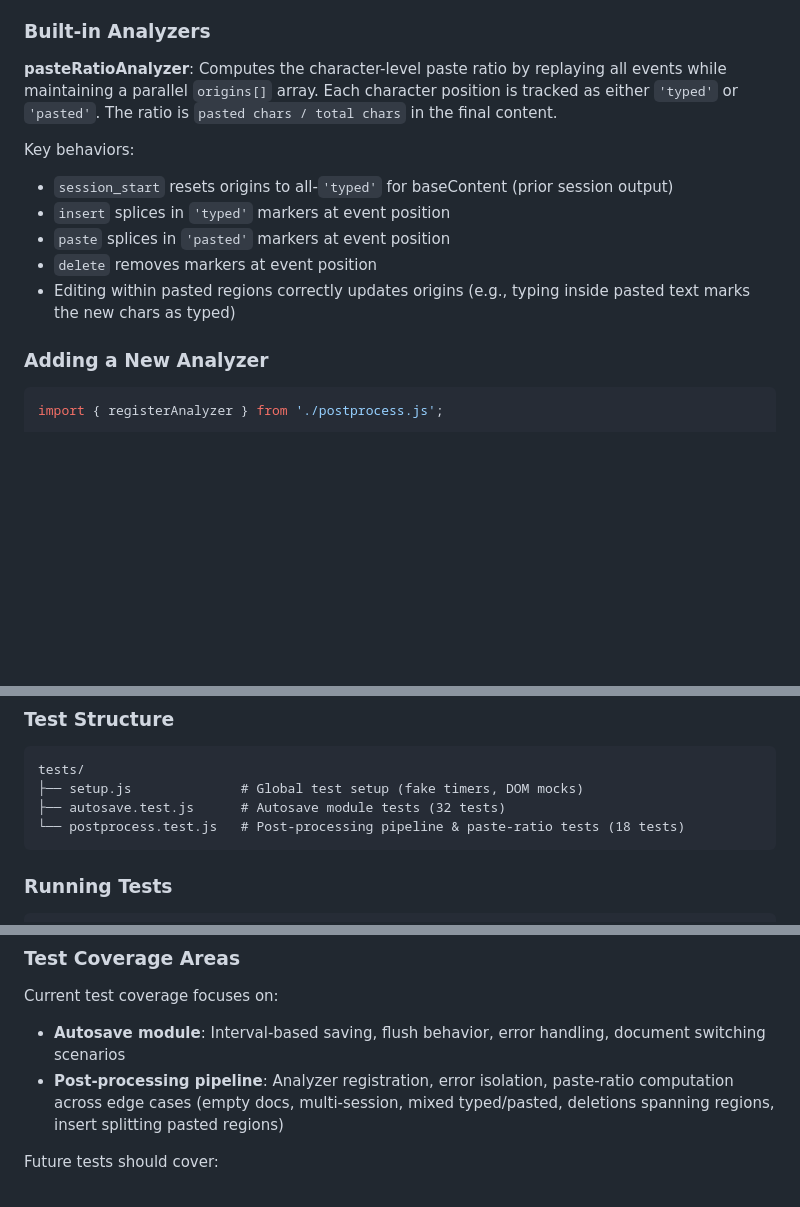
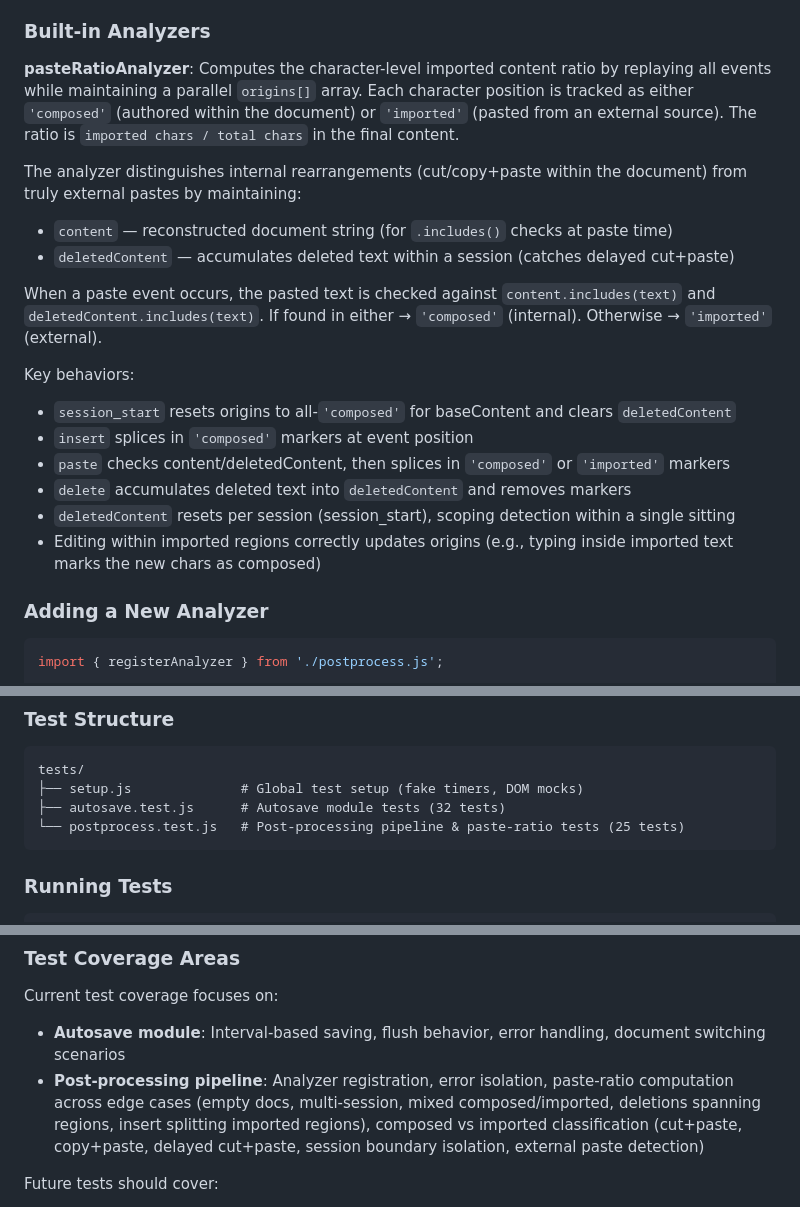
Before and after one commit to Vidhate/provenance, a Markdown page: CLAUDE.md, 3 parts joined by grey strips. Drawn GitHub-style; blank space fills up the shorter version.

Commit message:
docs: update CLAUDE.md for composed/imported terminology
Update Post-Processing Pipeline section to document the composed vs
imported origin classification, deletedContent buffer, and .includes()
check logic. Update test count from 18 to 25 and test coverage description.

Co-Authored-By: Claude Opus 4.5 <noreply@anthropic.com>

````diff
--- a/CLAUDE.md
+++ b/CLAUDE.md
@@ -427,14 +427,21 @@ The post-processing pipeline (`src/core/postprocess.js`) runs analyzers on loade
 
 ### Built-in Analyzers
 
-**pasteRatioAnalyzer**: Computes the character-level paste ratio by replaying all events while maintaining a parallel `origins[]` array. Each character position is tracked as either `'typed'` or `'pasted'`. The ratio is `pasted chars / total chars` in the final content.
+**pasteRatioAnalyzer**: Computes the character-level imported content ratio by replaying all events while maintaining a parallel `origins[]` array. Each character position is tracked as either `'composed'` (authored within the document) or `'imported'` (pasted from an external source). The ratio is `imported chars / total chars` in the final content.
+
+The analyzer distinguishes internal rearrangements (cut/copy+paste within the document) from truly external pastes by maintaining:
+- `content` — reconstructed document string (for `.includes()` checks at paste time)
+- `deletedContent` — accumulates deleted text within a session (catches delayed cut+paste)
+
+When a paste event occurs, the pasted text is checked against `content.includes(text)` and `deletedContent.includes(text)`. If found in either → `'composed'` (internal). Otherwise → `'imported'` (external).
 
 Key behaviors:
-- `session_start` resets origins to all-`'typed'` for baseContent (prior session output)
-- `insert` splices in `'typed'` markers at event position
-- `paste` splices in `'pasted'` markers at event position
-- `delete` removes markers at event position
-- Editing within pasted regions correctly updates origins (e.g., typing inside pasted text marks the new chars as typed)
+- `session_start` resets origins to all-`'composed'` for baseContent and clears `deletedContent`
+- `insert` splices in `'composed'` markers at event position
+- `paste` checks content/deletedContent, then splices in `'composed'` or `'imported'` markers
+- `delete` accumulates deleted text into `deletedContent` and removes markers
+- `deletedContent` resets per session (session_start), scoping detection within a single sitting
+- Editing within imported regions correctly updates origins (e.g., typing inside imported text marks the new chars as composed)
 
 ### Adding a New Analyzer
 
@@ -490,7 +497,7 @@ The project uses **Vitest** for testing with **jsdom** for DOM simulation.
 tests/
 ├── setup.js              # Global test setup (fake timers, DOM mocks)
 ├── autosave.test.js      # Autosave module tests (32 tests)
-└── postprocess.test.js   # Post-processing pipeline & paste-ratio tests (18 tests)
+└── postprocess.test.js   # Post-processing pipeline & paste-ratio tests (25 tests)
 ```
 
 ### Running Tests
@@ -525,7 +532,7 @@ await vi.advanceTimersByTimeAsync(2000); // Advance 2 seconds
 
 Current test coverage focuses on:
 - **Autosave module**: Interval-based saving, flush behavior, error handling, document switching scenarios
-- **Post-processing pipeline**: Analyzer registration, error isolation, paste-ratio computation across edge cases (empty docs, multi-session, mixed typed/pasted, deletions spanning regions, insert splitting pasted regions)
+- **Post-processing pipeline**: Analyzer registration, error isolation, paste-ratio computation across edge cases (empty docs, multi-session, mixed composed/imported, deletions spanning regions, insert splitting imported regions), composed vs imported classification (cut+paste, copy+paste, delayed cut+paste, session boundary isolation, external paste detection)
 
 Future tests should cover:
 - Hash chain integrity
````
